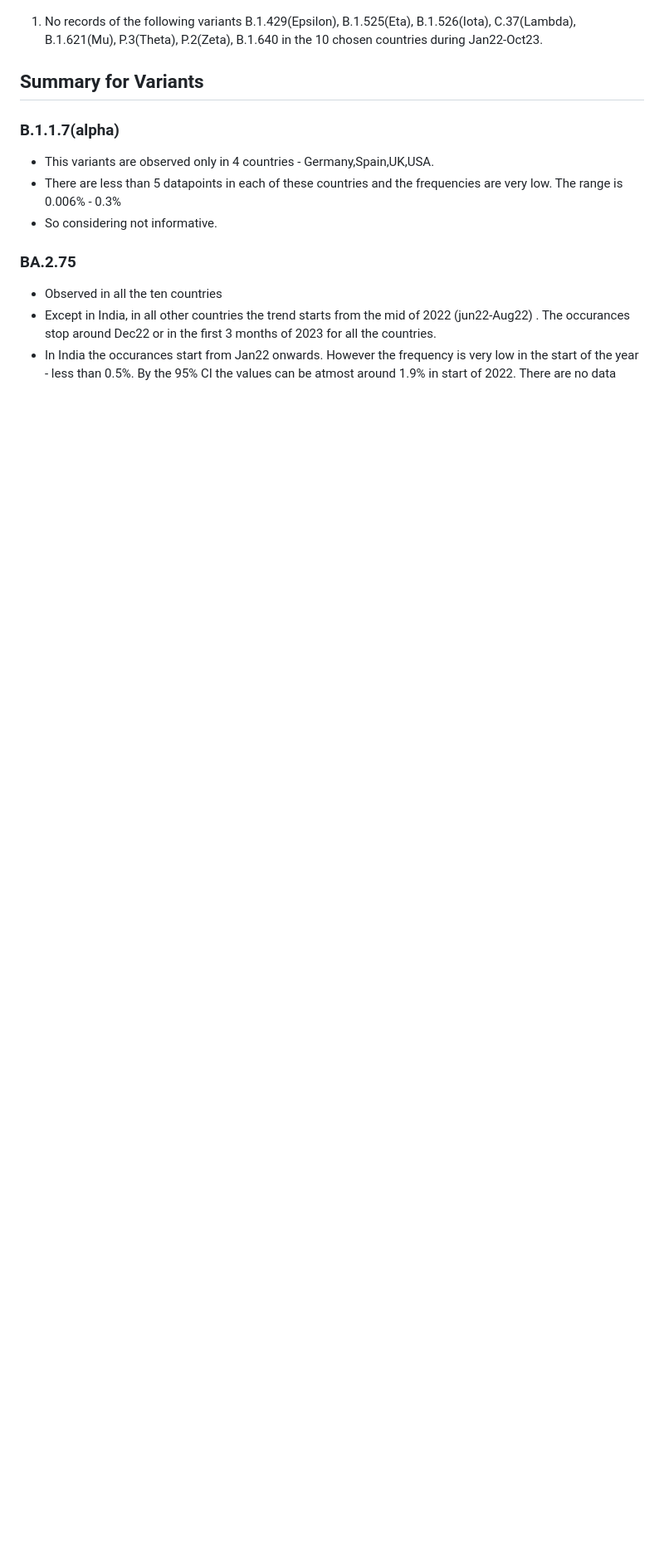
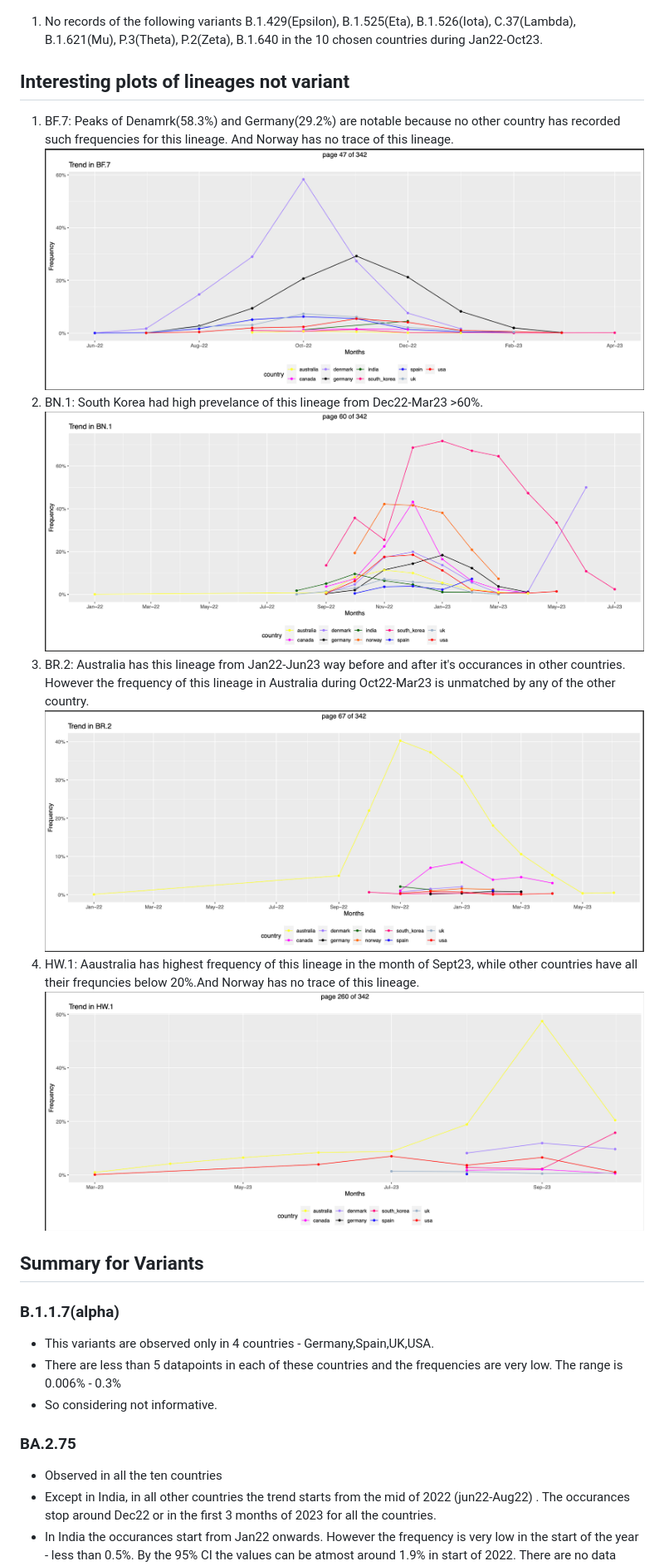
Before and after one commit to vishnushiri02/SARS-Cov2, a Markdown page: notes/Analysing_variant_trends.md, the part around one of its changes. Shown at 83% size. Rendered like a GitHub page; pictures changed too: notes/assets/plots/BF_7.png (added), notes/assets/plots/BN_1.png (added), notes/assets/plots/BR_2.png (added); blank space fills up the shorter version.

Commit message:
Correcting XBB and including interesting plots from all the lineages

```diff
--- a/notes/Analysing_variant_trends.md
+++ b/notes/Analysing_variant_trends.md
@@ -39,6 +37,14 @@ created: 1701882355956
 ![ba_2_86](assests/../assets/plots/BA_2_86.png)
 
 1. No records of the following variants B.1.429(Epsilon), B.1.525(Eta), B.1.526(Iota), C.37(Lambda), B.1.621(Mu), P.3(Theta), P.2(Zeta), B.1.640 in the 10 chosen countries during Jan22-Oct23.
+
+## Interesting plots of lineages not variant
+
+1. BF.7:  Peaks of Denamrk(58.3%) and Germany(29.2%) are notable because no other country has recorded such frequencies for this lineage. And Norway has no trace of this lineage. ![BF_7](assets/plots/BF_7.png)
+2. BN.1: South Korea had high prevelance of this lineage from Dec22-Mar23 >60%. ![BN_1](assets/plots/BN_1.png)
+3. BR.2: Australia has this lineage from Jan22-Jun23 way before and after it's occurances in other countries. However the frequency of this lineage in Australia during Oct22-Mar23 is unmatched by any of the other country. ![BR_2](assets/plots/BR_2.png)
+4. HW.1: Aaustralia has highest frequency of this lineage in the month of Sept23, while other countries have all their frequncies below 20%.And Norway has no trace of this lineage. ![HW_1](assets/plots/HW_1.png)
+
 
 ## Summary for Variants
 
```
Also changed, not shown: other parts of notes/Analysing_variant_trends.md (+10 -13 lines), notes/assets/plots/XBB.png.
